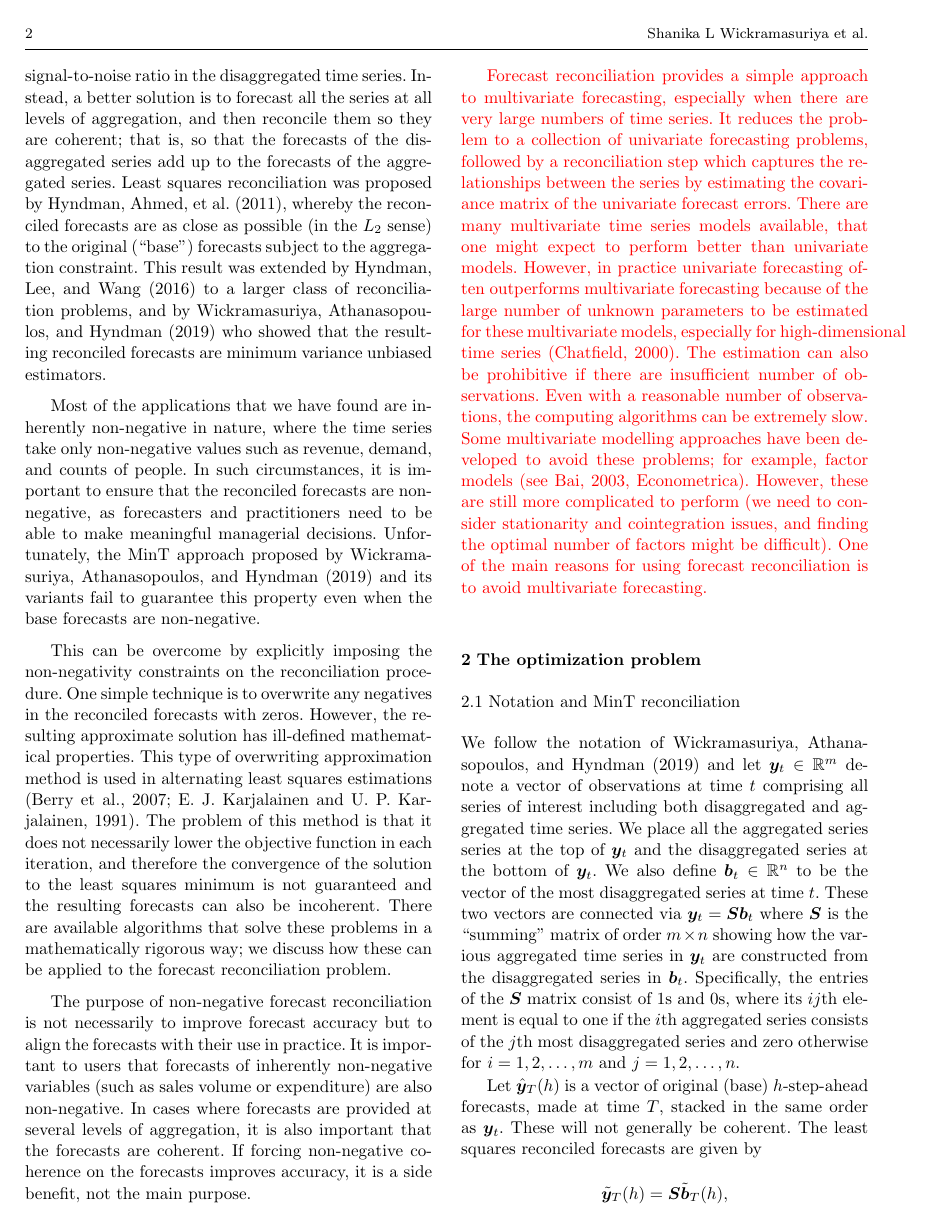
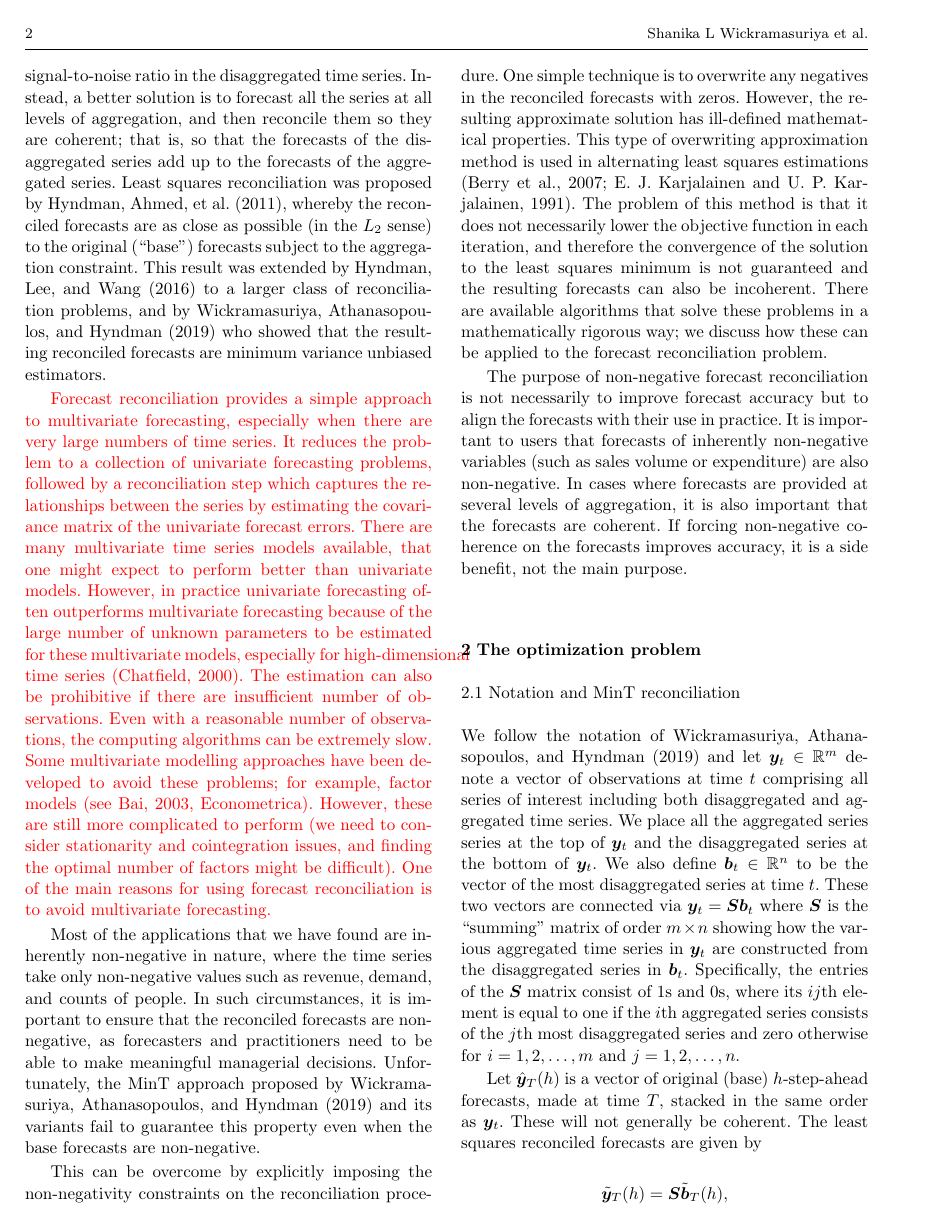
Before and after one commit to robjhyndman/non-negative-mint, a LaTeX paper (Journal Template/WickEtAl2019NN.tex): page 2 of 16. Compiled offline with pdfLaTeX.

Commit message:
Placement of the new para is changed

```diff
--- a/Journal Template/WickEtAl2019NN.tex
+++ b/Journal Template/WickEtAl2019NN.tex
@@ -87,15 +87,16 @@ Forecast reconciliation is the problem of ensuring that disaggregated forecasts
 
 A simple solution would be to forecast the most disaggregated series and sum the results. However, this tends to give poor aggregate forecasts due to the low signal-to-noise ratio in the disaggregated time series. Instead, a better solution is to forecast all the series at all levels of aggregation, and then reconcile them so they are coherent; that is, so that the forecasts of the disaggregated series add up to the forecasts of the aggregated series. Least squares reconciliation was proposed by \citet{Hyndman2011}, whereby the reconciled forecasts are as close as possible (in the $L_2$ sense) to the original (``base'') forecasts subject to the aggregation constraint. This result was extended by \citet{Hyndman2016} to a larger class of reconciliation problems, and by \citet{Wick2018} who showed that the resulting reconciled forecasts are minimum variance unbiased estimators.
 
+{\color{red}
+	Forecast reconciliation provides a simple approach to multivariate forecasting, especially when there are very large numbers of time series. It reduces the problem to a collection of univariate forecasting problems, followed by a reconciliation step  which captures the relationships between the series by estimating the covariance matrix of the univariate forecast errors. There are many multivariate time series models available, that one might expect to perform better than univariate models. However, in practice univariate forecasting often outperforms multivariate forecasting because of the large number of unknown parameters to be estimated for these multivariate models, especially for high-dimensional time series \citep{Chatfield2000}. The estimation can also be prohibitive if there are insufficient number of observations. Even with a reasonable number of observations, the computing algorithms can be extremely slow. Some multivariate modelling approaches have been developed to avoid these problems; for example, factor models \citep[see][Econometrica]{Bai2003}. However, these are still more complicated to perform (we need to consider stationarity and cointegration issues, and finding the optimal number of factors might be difficult). One of the main reasons for using forecast reconciliation is to avoid multivariate forecasting.
+}
+
 Most of the applications that we have found are inherently non-negative in nature, where the time series take only non-negative values such as revenue, demand, and counts of people. In such circumstances, it is important to ensure that the reconciled forecasts are non-negative, as forecasters and practitioners need to be able to make meaningful managerial decisions. Unfortunately, the MinT approach proposed by \citet{Wick2018} and its variants fail to guarantee this property even when the base forecasts are non-negative.
 
 This can be overcome by explicitly imposing the non-negativity constraints on the reconciliation procedure. One simple technique is to overwrite any negatives in the reconciled forecasts with zeros. However, the resulting approximate solution has ill-defined mathematical properties. This type of overwriting approximation method is used in alternating least squares estimations \citep{Berry2007, Karjalainen1991}. The problem of this method is that it does not necessarily lower the objective function in each iteration, and therefore the convergence of the solution to the least squares minimum is not guaranteed and the resulting forecasts can also be incoherent. There are available algorithms that solve these problems in a mathematically rigorous way; we discuss how these can be applied to the forecast reconciliation problem.
 
 The purpose of non-negative forecast reconciliation is not necessarily to improve forecast accuracy but to align the forecasts with their use in practice. It is important to users that forecasts of inherently non-negative variables (such as sales volume or expenditure) are also non-negative. In cases where forecasts are provided at several levels of aggregation, it is also important that the forecasts are coherent. If forcing non-negative coherence on the forecasts improves accuracy, it is a side benefit, not the main purpose.
 
-{\color{red}
-	Forecast reconciliation provides a simple approach to multivariate forecasting, especially when there are very large numbers of time series. It reduces the problem to a collection of univariate forecasting problems, followed by a reconciliation step  which captures the relationships between the series by estimating the covariance matrix of the univariate forecast errors. There are many multivariate time series models available, that one might expect to perform better than univariate models. However, in practice univariate forecasting often outperforms multivariate forecasting because of the large number of unknown parameters to be estimated for these multivariate models, especially for high-dimensional time series \citep{Chatfield2000}. The estimation can also be prohibitive if there are insufficient number of observations. Even with a reasonable number of observations, the computing algorithms can be extremely slow. Some multivariate modelling approaches have been developed to avoid these problems; for example, factor models \citep[see][Econometrica]{Bai2003}. However, these are still more complicated to perform (we need to consider stationarity and cointegration issues, and finding the optimal number of factors might be difficult). One of the main reasons for using forecast reconciliation is to avoid multivariate forecasting.
-}
 \section{The optimization problem}
 
 \subsection{Notation and MinT reconciliation}
```
Also changed, not shown: Journal Template/WickEtAl2019NN.pdf.
